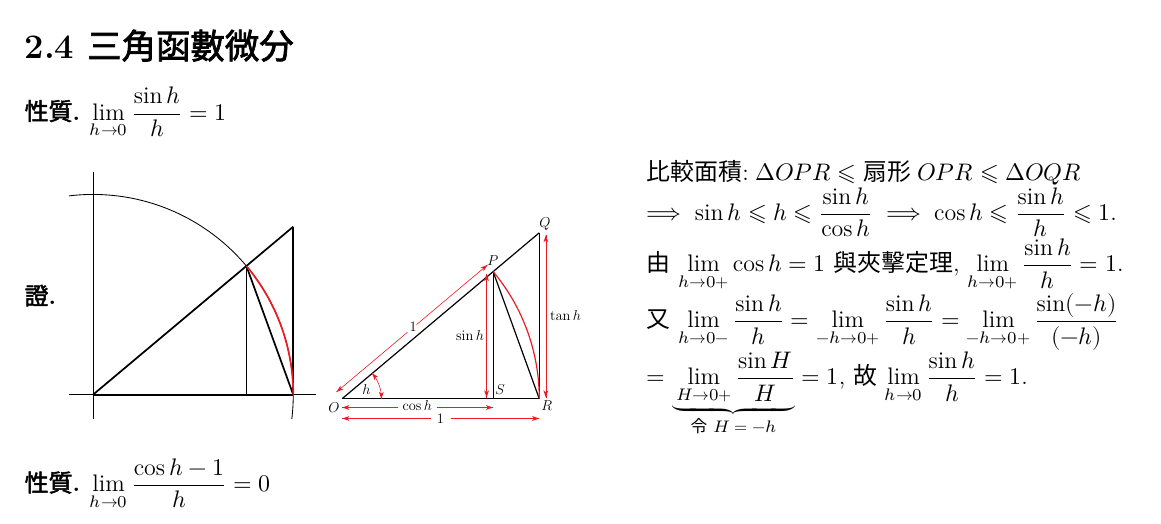
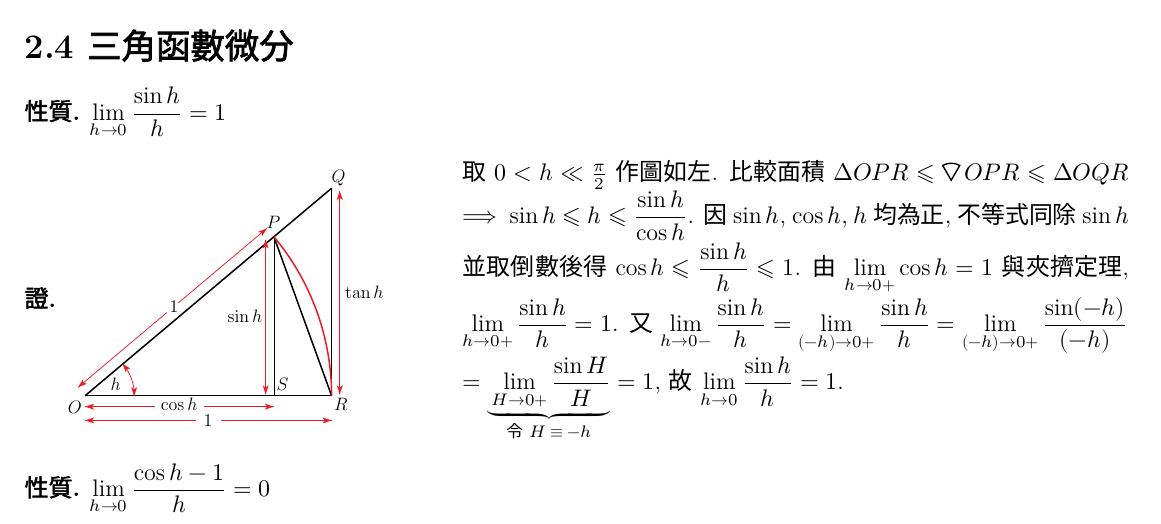
Before and after one commit to chang-ye-tu/calc, a LaTeX document (note/note02.tex): part of page 4 of 11, cut so that both start at the same text. Compiled offline with XeLaTeX; a missing font is replaced by an installed copy or a similar font.

Commit message:
Update note02

```diff
--- a/note/note02.tex
+++ b/note/note02.tex
@@ -110,6 +110,26 @@
 \usepackage{etoolbox}
 \newbool{invsec}
 \booltrue{invsec}
+
+
+% \sector solution
+% https://tex.stackexchange.com/questions/310384/is-there-a-latex-symbol-that-looks-like-a-sector-of-a-circle
+\usepackage{pgf}
+
+\newcommand*{\SectorRadius}{3mm}
+\newcommand*{\SectorHalfAngle}{30}
+\newcommand*{\SectorLineWidth}{.7pt}
+
+\newcommand*{\sector}{%
+  \begin{pgfpicture}
+    \pgfpathmoveto{\pgforigin}%
+    \pgfpathlineto{\pgfpointpolar{90-(\SectorHalfAngle)}{\SectorRadius}}%
+    \pgfarc{90-(\SectorHalfAngle)}{90+\SectorHalfAngle}{\SectorRadius}%
+    \pgfpathclose
+    \pgfsetlinewidth{\SectorLineWidth}%
+    \pgfusepath{stroke}%
+  \end{pgfpicture}%
+}
 
 \begin{document}
 \title{\texorpdfstring{\vspace{-16mm} 第二章\ \ 微分}{第二章\ \ 微分}}
@@ -393,12 +413,11 @@
 \end{prp}
 
 \begin{prf}
-  \begin{minipage}{0.52\textwidth}
-    \includegraphics[scale=.85,page=1]{fig/sind.pdf}
-    \includegraphics[scale=.6,page=2]{fig/sind.pdf}
+  \begin{minipage}{0.35\textwidth}
+    \includegraphics[scale=.75,page=2]{fig/sind.pdf}
   \end{minipage}
-  \begin{minipage}{0.48\textwidth}
-    $\ds\text{比較面積:}\;\Delta OPR \leqslant \text{扇形}\;OPR \leqslant \Delta OQR \\ \ie\sin h\leqslant h \leqslant\frac{\sin h}{\cos h} \ie\cos h\leqslant\frac{\sin h}{h}\leqslant 1$. \\ 由 $\ds\lim_{h\to 0+}\cos h = 1$ 與夾擊定理, $\ds\lim_{h\to 0+}\frac{\sin h}{h} = 1$. \\ 又 $\ds\lim_{h\to 0-}\frac{\sin h}{h} = \lim_{-h\to 0+}\frac{\sin h}{h} = \lim_{-h\to 0+}\frac{\sin(-h)}{(-h)} \\ = \underbrace{\lim_{H\to 0+}\frac{\sin H}{H}}_{\text{令 $H = -h$}} = 1$, 故 $\ds\lim_{h\to 0}\frac{\sin h}{h} = 1$.
+  \begin{minipage}{0.6\textwidth}
+    取 $0 < h \ll \frac{\pi}{2}$ 作圖如左. 比較面積 $\ds\Delta OPR \leqslant\sector\,OPR \leqslant \Delta OQR$ $\ie$ $\ds\sin h\leqslant h \leqslant\frac{\sin h}{\cos h}$. 因 $\sin h$, $\cos h$, $h$ 均為正, 不等式同除 $\sin h$ 並取倒數後得 $\ds\cos h\leqslant\frac{\sin h}{h}\leqslant 1$. 由 $\ds\lim_{h\to 0+}\cos h = 1$ 與夾擠定理, $\ds\lim_{h\to 0+}\frac{\sin h}{h} = 1$. 又 $\ds\lim_{h\to 0-}\frac{\sin h}{h} = \lim_{(-h)\to 0+}\frac{\sin h}{h} = \lim_{(-h)\to 0+}\frac{\sin(-h)}{(-h)} \\ = \underbrace{\lim_{H\to 0+}\frac{\sin H}{H}}_{\text{令 $H\equiv -h$}} = 1$, 故 $\ds\lim_{h\to 0}\frac{\sin h}{h} = 1$.
   \end{minipage}
 \end{prf}
 
```
Also changed, not shown: note/note02.pdf.
